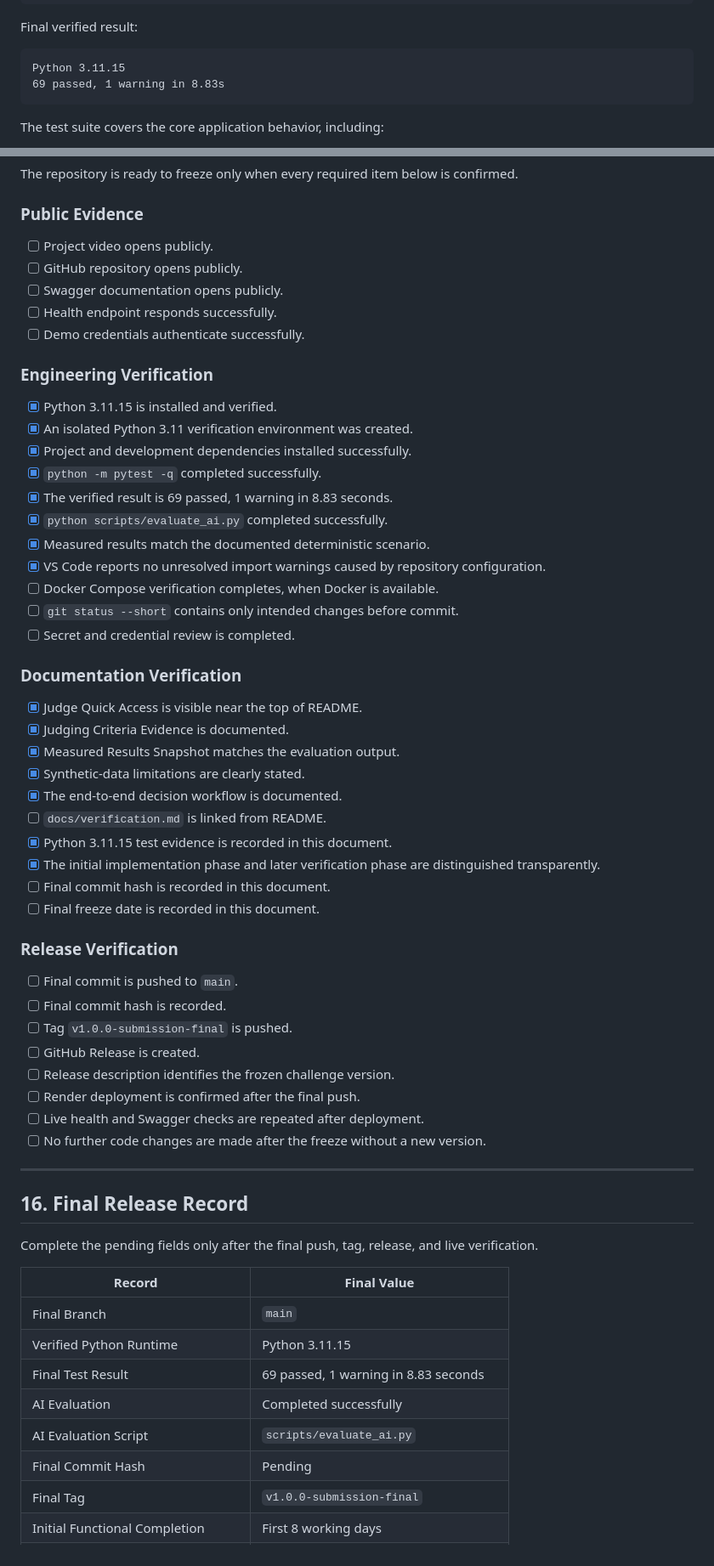
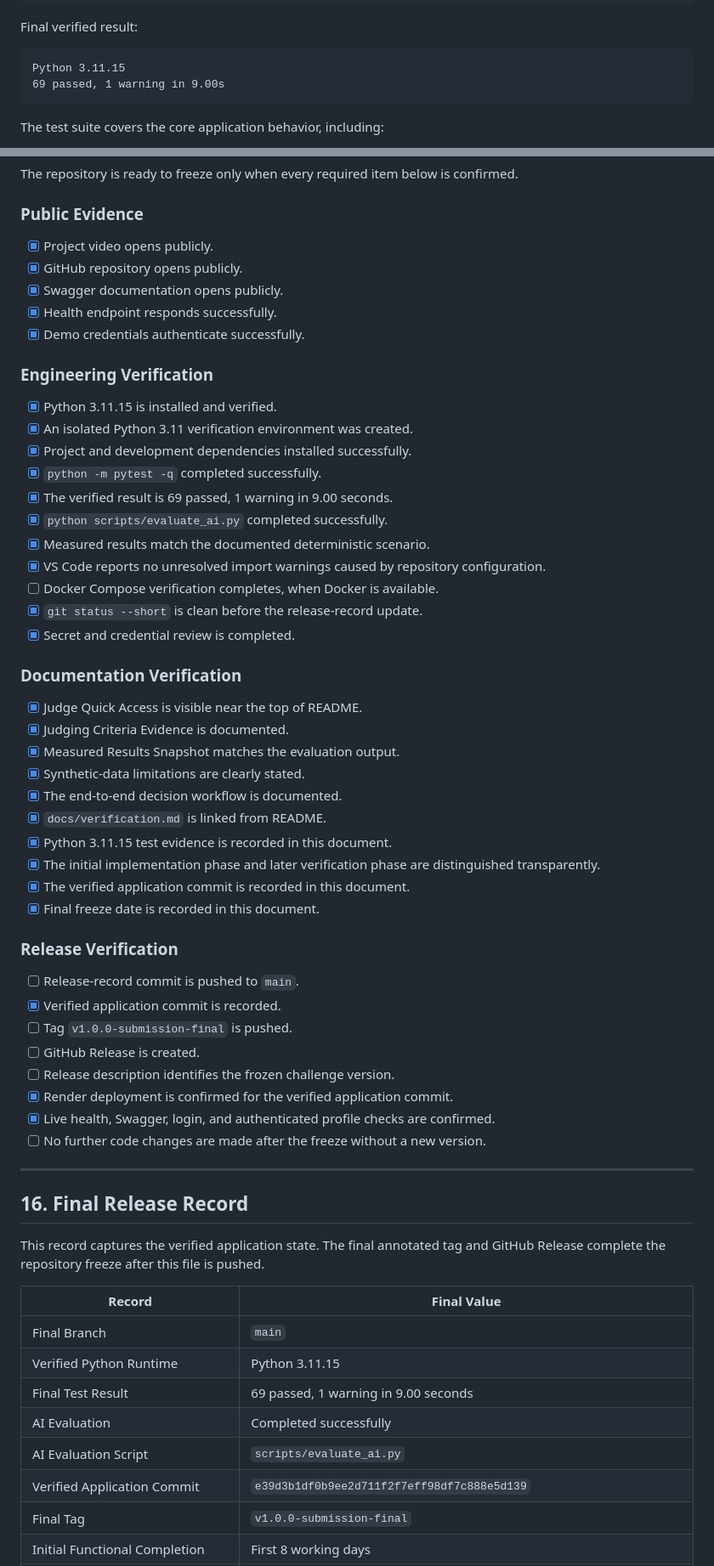
Before and after one commit to azimilab2025-ai/IBM-Bob-Challenge-2026, a Markdown page: docs/verification.md, 2 parts joined by grey strips. Shown at 85% size. GitHub-like rendering.

Commit message:
Finalize release verification record

````diff
--- a/docs/verification.md
+++ b/docs/verification.md
@@ -280,7 +280,7 @@ Final verified result:
 
 ```text
 Python 3.11.15
-69 passed, 1 warning in 8.83s
+69 passed, 1 warning in 9.00s
 ```
 
 The test suite covers the core application behavior, including:
@@ -688,11 +682,11 @@ The repository is ready to freeze only when every required item below is confirm
 
 ### Public Evidence
 
-- [ ] Project video opens publicly.
-- [ ] GitHub repository opens publicly.
-- [ ] Swagger documentation opens publicly.
-- [ ] Health endpoint responds successfully.
-- [ ] Demo credentials authenticate successfully.
+- [x] Project video opens publicly.
+- [x] GitHub repository opens publicly.
+- [x] Swagger documentation opens publicly.
+- [x] Health endpoint responds successfully.
+- [x] Demo credentials authenticate successfully.
 
 ### Engineering Verification
 
@@ -700,13 +694,13 @@ The repository is ready to freeze only when every required item below is confirm
 - [x] An isolated Python 3.11 verification environment was created.
 - [x] Project and development dependencies installed successfully.
 - [x] `python -m pytest -q` completed successfully.
-- [x] The verified result is 69 passed, 1 warning in 8.83 seconds.
+- [x] The verified result is 69 passed, 1 warning in 9.00 seconds.
 - [x] `python scripts/evaluate_ai.py` completed successfully.
 - [x] Measured results match the documented deterministic scenario.
 - [x] VS Code reports no unresolved import warnings caused by repository configuration.
 - [ ] Docker Compose verification completes, when Docker is available.
-- [ ] `git status --short` contains only intended changes before commit.
-- [ ] Secret and credential review is completed.
+- [x] `git status --short` is clean before the release-record update.
+- [x] Secret and credential review is completed.
 
 ### Documentation Verification
 
@@ -715,36 +709,36 @@ The repository is ready to freeze only when every required item below is confirm
 - [x] Measured Results Snapshot matches the evaluation output.
 - [x] Synthetic-data limitations are clearly stated.
 - [x] The end-to-end decision workflow is documented.
-- [ ] `docs/verification.md` is linked from README.
+- [x] `docs/verification.md` is linked from README.
 - [x] Python 3.11.15 test evidence is recorded in this document.
 - [x] The initial implementation phase and later verification phase are distinguished transparently.
-- [ ] Final commit hash is recorded in this document.
-- [ ] Final freeze date is recorded in this document.
+- [x] The verified application commit is recorded in this document.
+- [x] Final freeze date is recorded in this document.
 
 ### Release Verification
 
-- [ ] Final commit is pushed to `main`.
-- [ ] Final commit hash is recorded.
+- [ ] Release-record commit is pushed to `main`.
+- [x] Verified application commit is recorded.
 - [ ] Tag `v1.0.0-submission-final` is pushed.
 - [ ] GitHub Release is created.
 - [ ] Release description identifies the frozen challenge version.
-- [ ] Render deployment is confirmed after the final push.
-- [ ] Live health and Swagger checks are repeated after deployment.
+- [x] Render deployment is confirmed for the verified application commit.
+- [x] Live health, Swagger, login, and authenticated profile checks are confirmed.
 - [ ] No further code changes are made after the freeze without a new version.
 
 ---
 
 ## 16. Final Release Record
 
-Complete the pending fields only after the final push, tag, release, and live verification.
+This record captures the verified application state. The final annotated tag and GitHub Release complete the repository freeze after this file is pushed.
 
 | Record | Final Value |
 |---|---|
 | Final Branch | `main` |
 | Verified Python Runtime | Python 3.11.15 |
-| Final Test Result | 69 passed, 1 warning in 8.83 seconds |
+| Final Test Result | 69 passed, 1 warning in 9.00 seconds |
 | AI Evaluation | Completed successfully |
 | AI Evaluation Script | `scripts/evaluate_ai.py` |
-| Final Commit Hash | Pending |
+| Verified Application Commit | `e39d3b1df0b9ee2d711f2f7eff98df7c888e5d139` |
 | Final Tag | `v1.0.0-submission-final` |
 | Initial Functional Completion | First 8 working days |
````
Also changed, not shown: other parts of docs/verification.md (+19 -25 lines).
